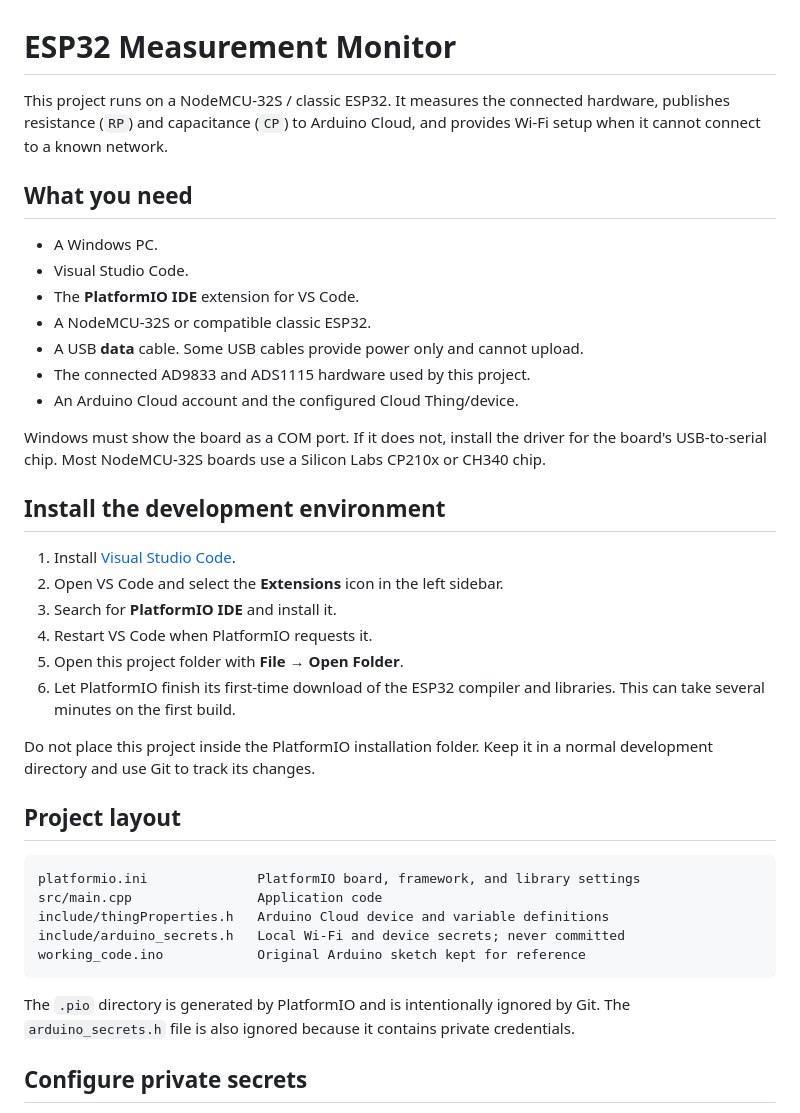
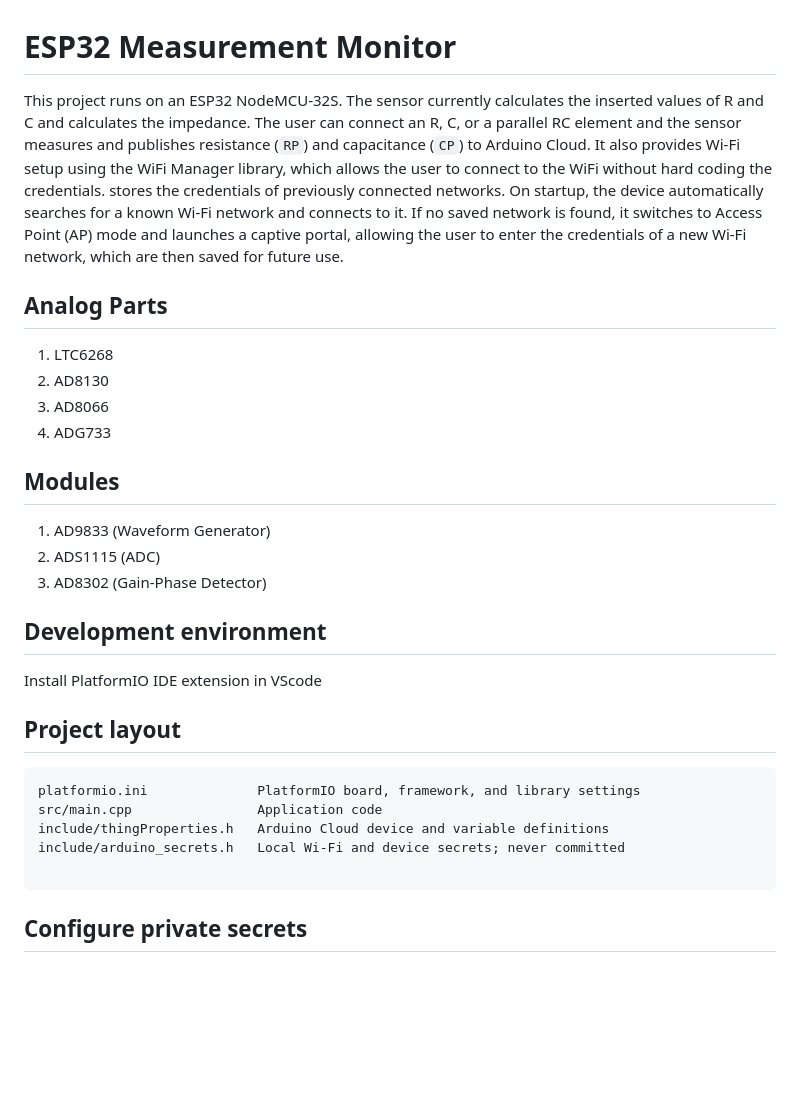
Before and after one commit to PavlinaMos/soil-moisture-sensor-thesis, a Markdown page: README.md, the part around one of its changes. Rendered like a GitHub page; blank space fills up the shorter version.

````diff
--- a/README.md
+++ b/README.md
@@ -1,35 +1,27 @@
 # ESP32 Measurement Monitor
 
-This project runs on a NodeMCU-32S / classic ESP32. It measures the connected
-hardware, publishes resistance (`RP`) and capacitance (`CP`) to Arduino Cloud,
-and provides Wi-Fi setup when it cannot connect to a known network.
+This project runs on an ESP32 NodeMCU-32S. The sensor currently calculates the inserted values of R and C and calculates the impedance. The user can connect an R, C, or a parallel RC element and the sensor measures and publishes resistance (`RP`) and capacitance (`CP`) to Arduino Cloud.
+It also provides Wi-Fi setup using the WiFi Manager library, which allows the user to connect to the WiFi without hard coding the credentials. stores the credentials of previously connected networks. On startup, the device automatically searches for a known Wi-Fi network and connects to it. If no saved network is found, it switches to Access Point (AP) mode and launches a captive portal, allowing the user to enter the credentials of a new Wi-Fi network, which are then saved for future use.
 
-## What you need
+## Analog Parts
 
-- A Windows PC.
-- Visual Studio Code.
-- The **PlatformIO IDE** extension for VS Code.
-- A NodeMCU-32S or compatible classic ESP32.
-- A USB **data** cable. Some USB cables provide power only and cannot upload.
-- The connected AD9833 and ADS1115 hardware used by this project.
-- An Arduino Cloud account and the configured Cloud Thing/device.
+1. LTC6268
+2. AD8130
+3. AD8066
+4. ADG733
 
-Windows must show the board as a COM port. If it does not, install the driver
-for the board's USB-to-serial chip. Most NodeMCU-32S boards use a Silicon Labs
-CP210x or CH340 chip.
+## Modules
 
-## Install the development environment
+1. AD9833 (Waveform Generator)
+2. ADS1115 (ADC)
+3. AD8302 (Gain-Phase Detector)
 
-1. Install [Visual Studio Code](https://code.visualstudio.com/).
-2. Open VS Code and select the **Extensions** icon in the left sidebar.
-3. Search for **PlatformIO IDE** and install it.
-4. Restart VS Code when PlatformIO requests it.
-5. Open this project folder with **File → Open Folder**.
-6. Let PlatformIO finish its first-time download of the ESP32 compiler and
-   libraries. This can take several minutes on the first build.
 
-Do not place this project inside the PlatformIO installation folder. Keep it in
-a normal development directory and use Git to track its changes.
+
+
+## Development environment
+
+ Install PlatformIO IDE extension in VScode
 
 ## Project layout
 
@@ -38,12 +30,9 @@ platformio.ini              PlatformIO board, framework, and library settings
 src/main.cpp                Application code
 include/thingProperties.h   Arduino Cloud device and variable definitions
 include/arduino_secrets.h   Local Wi-Fi and device secrets; never committed
-working_code.ino            Original Arduino sketch kept for reference
+
 ```
 
-The `.pio` directory is generated by PlatformIO and is intentionally ignored by
-Git. The `arduino_secrets.h` file is also ignored because it contains private
-credentials.
 
 ## Configure private secrets
 
````
Also changed, not shown: other parts of README.md (+4 -60 lines).
